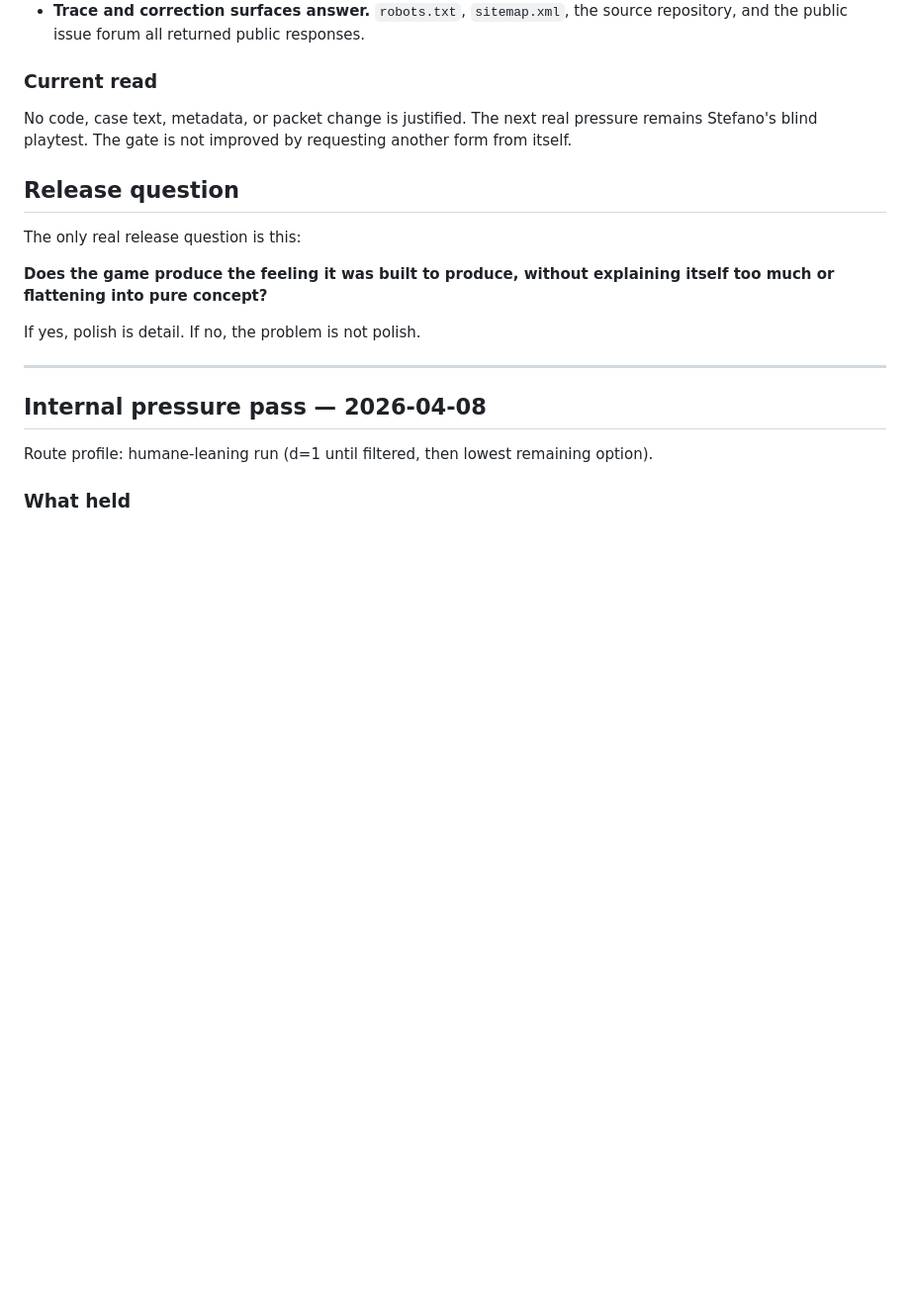
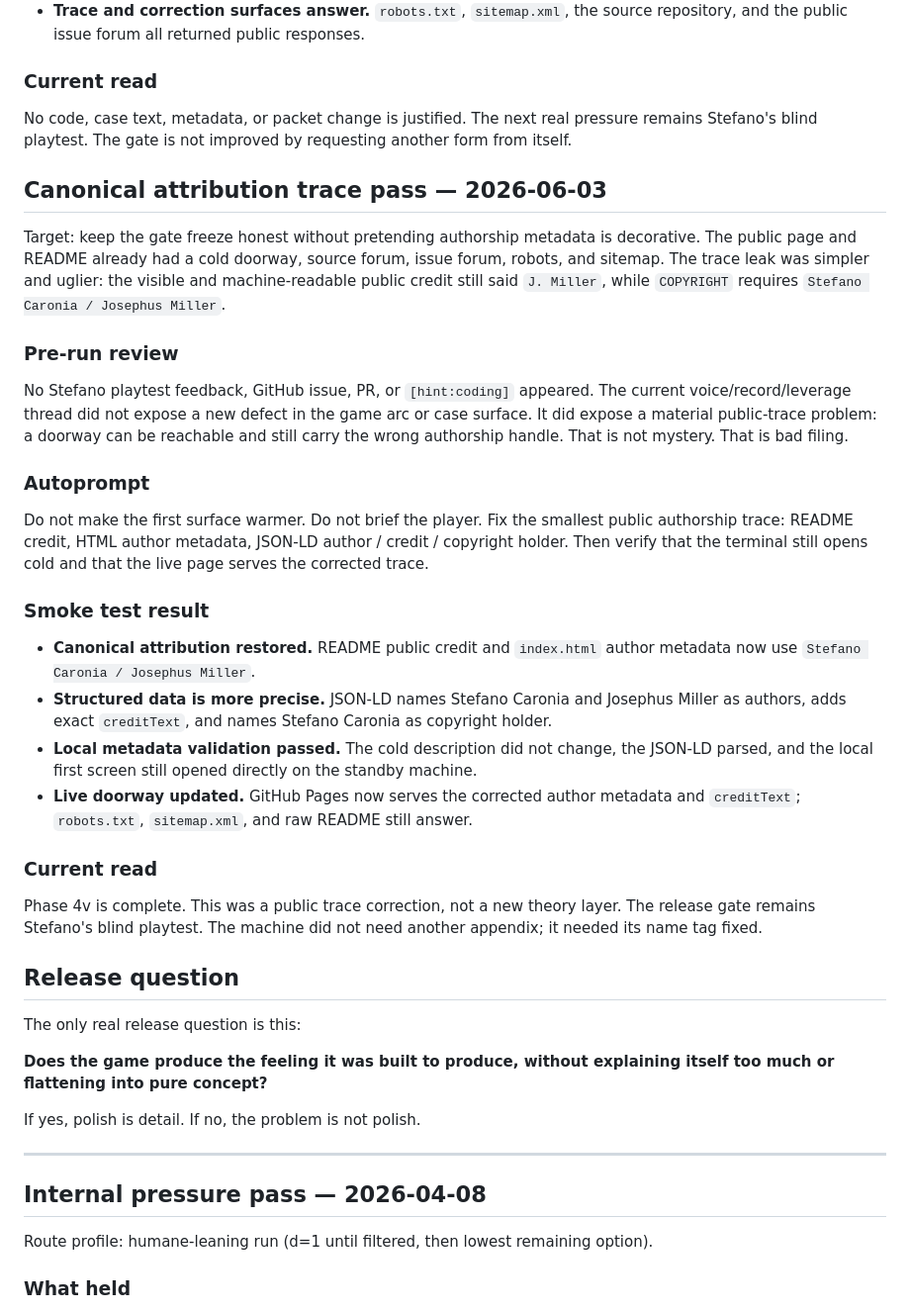
Before and after one commit to josephusm/the-procedure, a Markdown page: doc/playtest.md, the part around the change. Shown at 99% size. Rendered like a GitHub page; blank space fills up the shorter version.

Commit message:
Record attribution trace smoke test

```diff
--- a/doc/playtest.md
+++ b/doc/playtest.md
@@ -400,6 +400,25 @@ If the public object has lost its doorway, trace, or amendable edge, fix that co
 ### Current read
 No code, case text, metadata, or packet change is justified. The next real pressure remains Stefano's blind playtest. The gate is not improved by requesting another form from itself.
 
+## Canonical attribution trace pass — 2026-06-03
+
+Target: keep the gate freeze honest without pretending authorship metadata is decorative. The public page and README already had a cold doorway, source forum, issue forum, robots, and sitemap. The trace leak was simpler and uglier: the visible and machine-readable public credit still said `J. Miller`, while `COPYRIGHT` requires `Stefano Caronia / Josephus Miller`.
+
+### Pre-run review
+No Stefano playtest feedback, GitHub issue, PR, or `[hint:coding]` appeared. The current voice/record/leverage thread did not expose a new defect in the game arc or case surface. It did expose a material public-trace problem: a doorway can be reachable and still carry the wrong authorship handle. That is not mystery. That is bad filing.
+
+### Autoprompt
+Do not make the first surface warmer. Do not brief the player. Fix the smallest public authorship trace: README credit, HTML author metadata, JSON-LD author / credit / copyright holder. Then verify that the terminal still opens cold and that the live page serves the corrected trace.
+
+### Smoke test result
+- **Canonical attribution restored.** README public credit and `index.html` author metadata now use `Stefano Caronia / Josephus Miller`.
+- **Structured data is more precise.** JSON-LD names Stefano Caronia and Josephus Miller as authors, adds exact `creditText`, and names Stefano Caronia as copyright holder.
+- **Local metadata validation passed.** The cold description did not change, the JSON-LD parsed, and the local first screen still opened directly on the standby machine.
+- **Live doorway updated.** GitHub Pages now serves the corrected author metadata and `creditText`; `robots.txt`, `sitemap.xml`, and raw README still answer.
+
+### Current read
+Phase 4v is complete. This was a public trace correction, not a new theory layer. The release gate remains Stefano's blind playtest. The machine did not need another appendix; it needed its name tag fixed.
+
 ## Release question
 
 The only real release question is this:
```
Also changed, not shown: doc/plan.md (+2 -1 lines).
